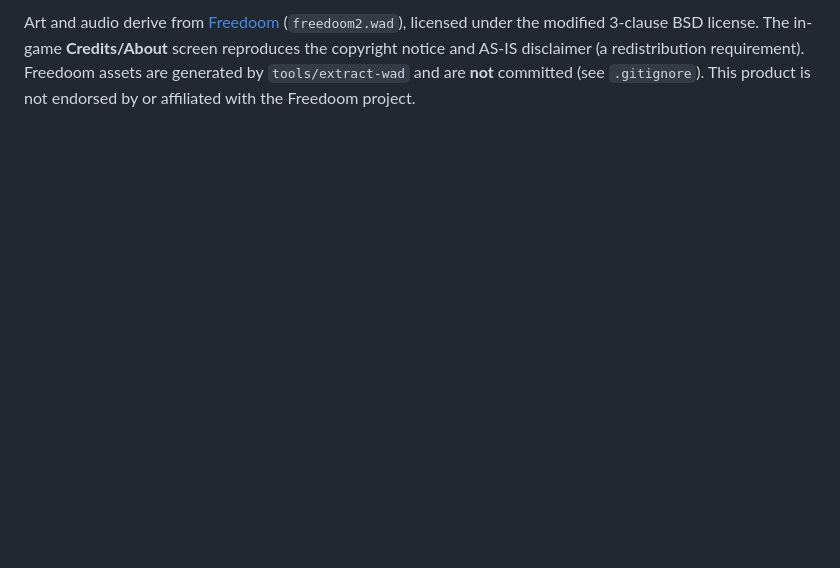
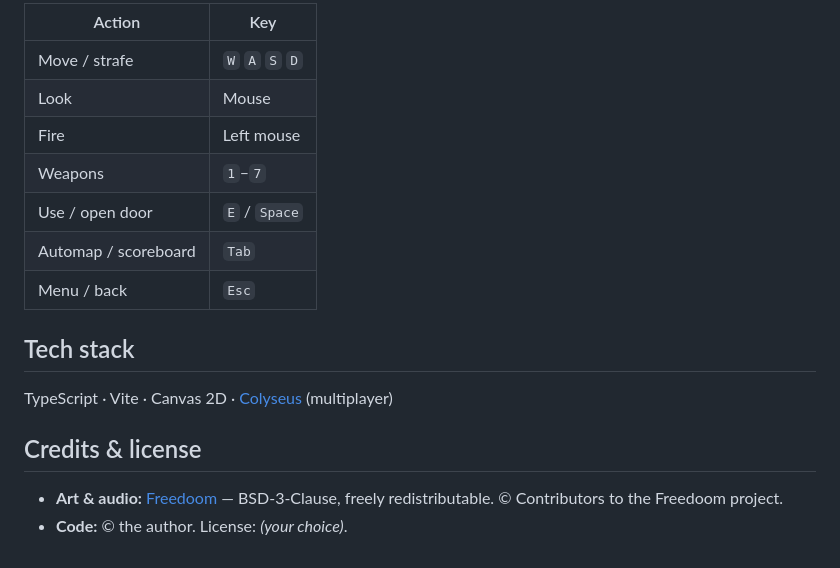
Before and after one commit to ibrahimAlbyrk/doom-ts, a Markdown page: README.md, the part around one of its changes. GitHub-like rendering; blank space fills up the shorter version.

```diff
--- a/README.md
+++ b/README.md
@@ -29,6 +44,20 @@ npm run preview    # serve the production build
 
-Art and audio derive from [Freedoom](https://freedoom.github.io) (`freedoom2.wad`), licensed
-under the modified 3-clause BSD license. The in-game **Credits/About** screen reproduces the
-copyright notice and AS-IS disclaimer (a redistribution requirement). Freedoom assets are
-generated by `tools/extract-wad` and are **not** committed (see `.gitignore`). This product is
-not endorsed by or affiliated with the Freedoom project.
+| Action | Key |
+|---|---|
+| Move / strafe | `W` `A` `S` `D` |
+| Look | Mouse |
+| Fire | Left mouse |
+| Weapons | `1`–`7` |
+| Use / open door | `E` / `Space` |
+| Automap / scoreboard | `Tab` |
+| Menu / back | `Esc` |
+
+## Tech stack
+
+TypeScript · Vite · Canvas 2D · [Colyseus](https://colyseus.io/) (multiplayer)
+
+## Credits & license
+
+- **Art & audio:** [Freedoom](https://freedoom.github.io/) — BSD-3-Clause, freely
+  redistributable. © Contributors to the Freedoom project.
+- **Code:** © the author. License: *(your choice)*.
```
Also changed, not shown: other parts of README.md (+32 -17 lines), docs/screenshots/01-title.png (added), docs/screenshots/02-e1m1.png (added), docs/screenshots/03-combat.png (added), docs/screenshots/04-lobby.png (added).
